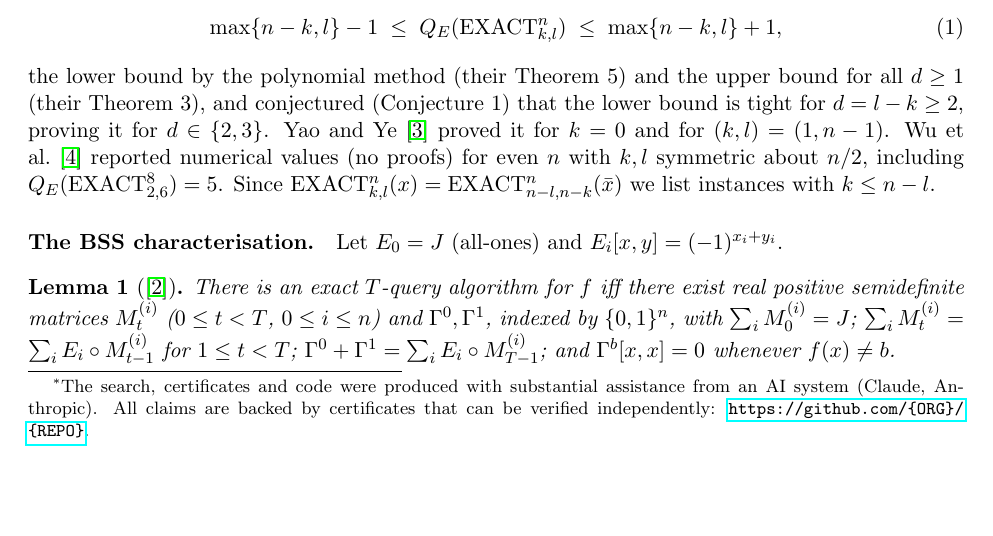
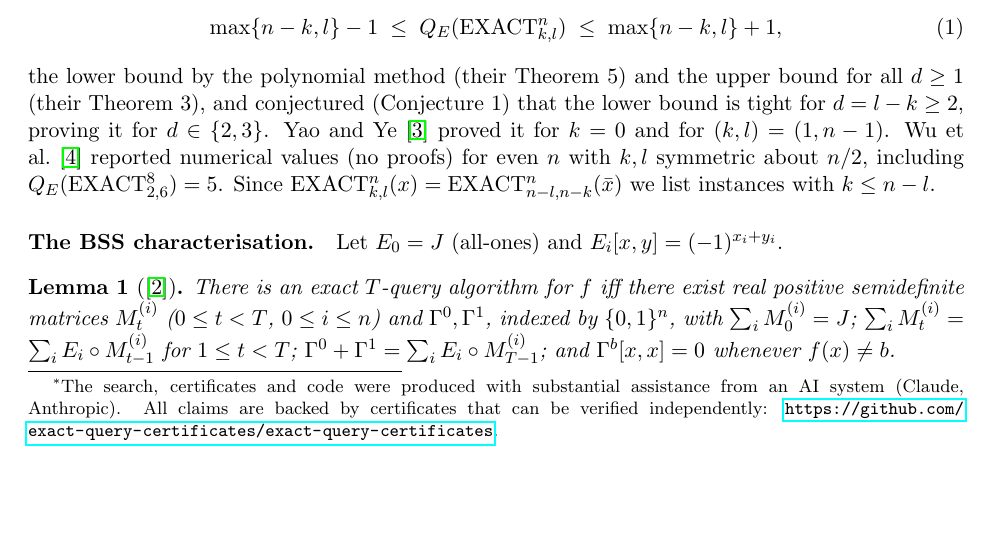
Before and after one commit to exact-query-certificates/exact-query-certificates, a LaTeX paper (paper/note.tex): part of page 1 of 4, cut so that both start at the same text. Compiled offline with pdfLaTeX.

Commit message:
Paper: point to the repository URL
Co-Authored-By: Claude Opus 5.5 <noreply@anthropic.com>

```diff
--- a/paper/note.tex
+++ b/paper/note.tex
@@ -10,7 +10,7 @@
 \title{Rational certificates for the exact quantum query complexity of\\ nine open cases of $\EX{k}{l}{n}$}
 \author{Anonymous\thanks{The search, certificates and code were produced with substantial
 assistance from an AI system (Claude, Anthropic). All claims are backed by certificates that can be
-verified independently: \url{https://github.com/{ORG}/{REPO}}.}}
+verified independently: \url{https://github.com/exact-query-certificates/exact-query-certificates}.}}
 \date{October 2026 --- preprint, not peer reviewed}
 \begin{document}
 \maketitle
```
Also changed, not shown: paper/note.pdf.
